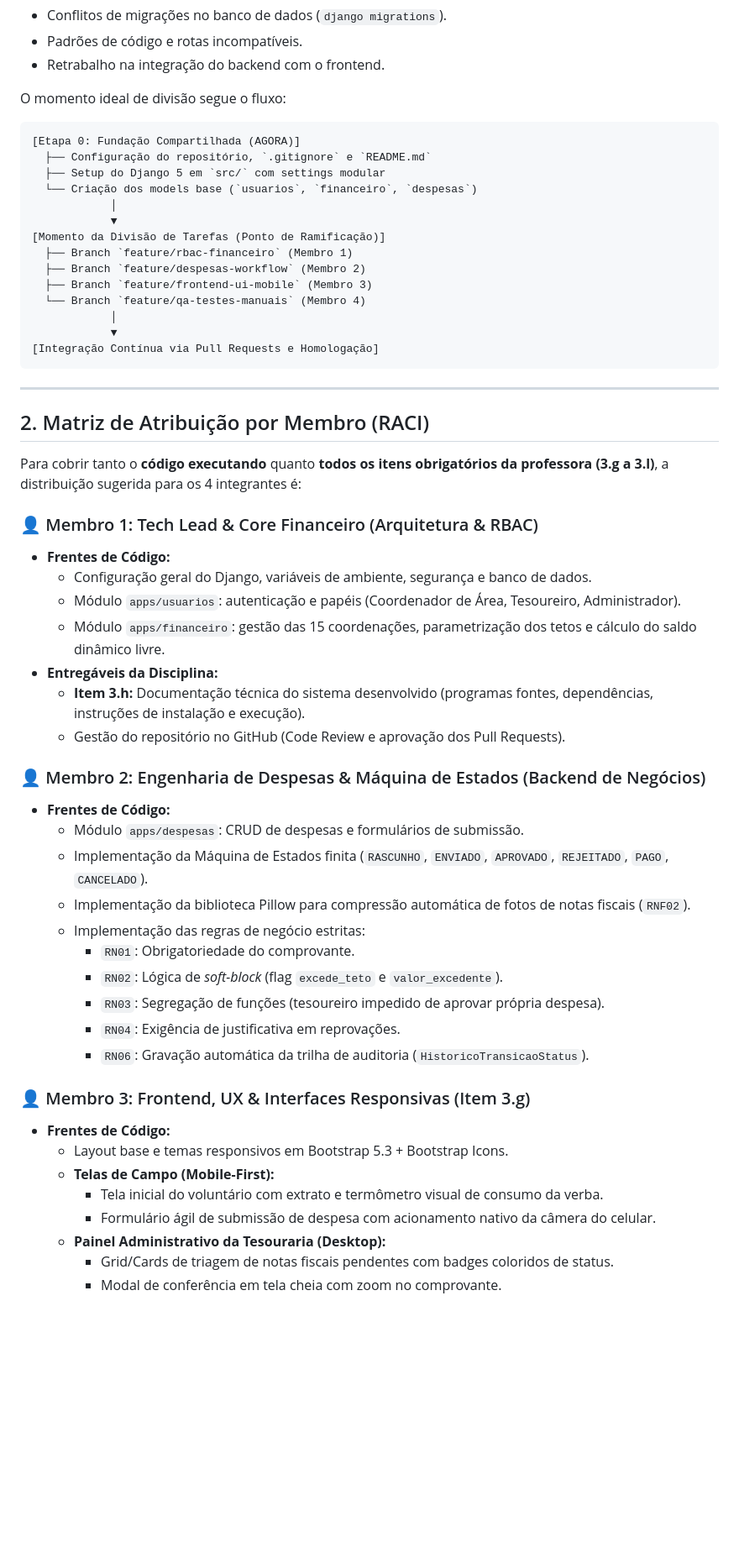
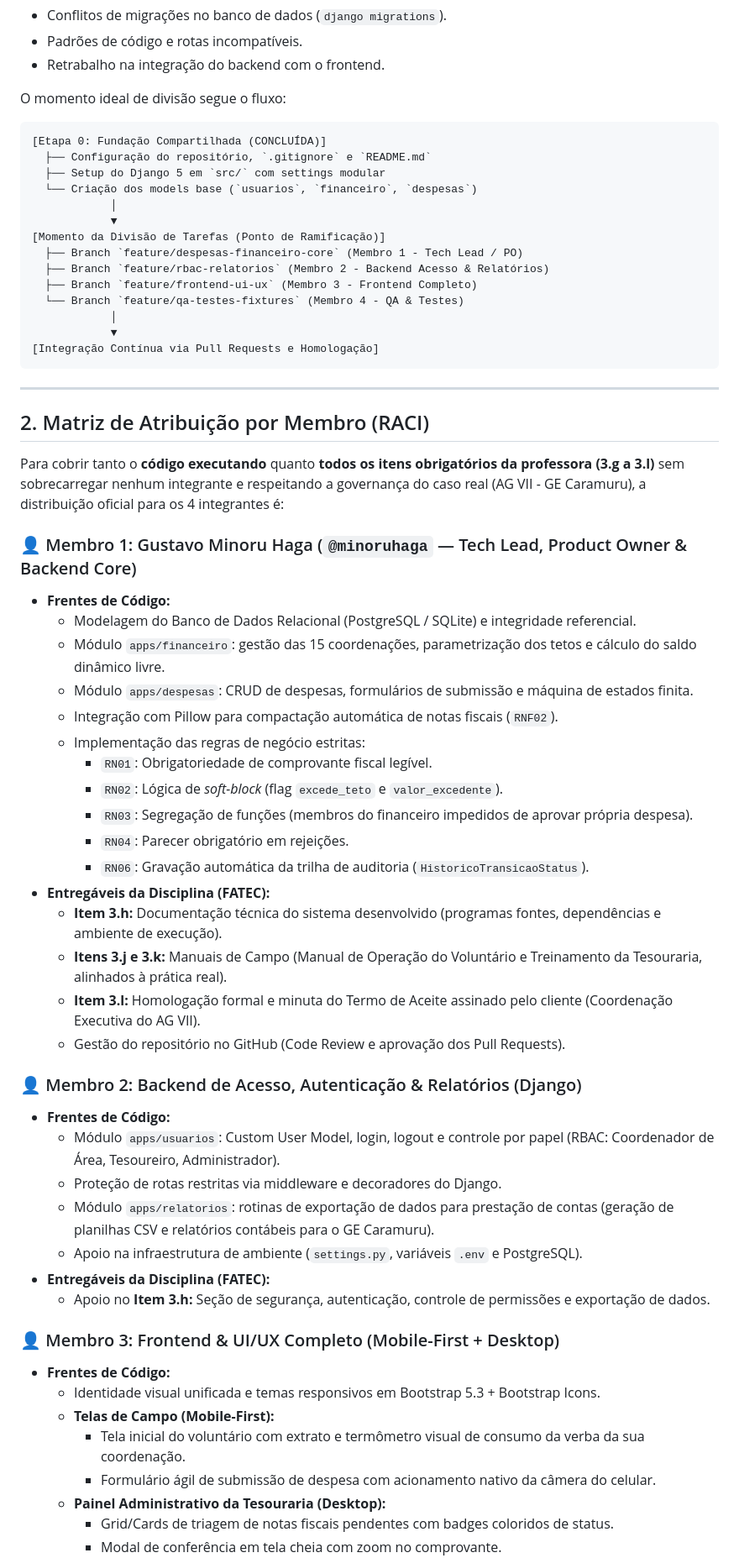
Before and after one commit to minoruhaga/sig-reembolso, a Markdown page: docs/fase-2/divisao_tarefas_equipe.md, the part around one of its changes. Shown at 84% size. Drawn GitHub-style; blank space fills up the shorter version.

Commit message:
docs(fase-2): atualizar matriz de divisao de tarefas e backlog kanban

````diff
--- a/docs/fase-2/divisao_tarefas_equipe.md
+++ b/docs/fase-2/divisao_tarefas_equipe.md
@@ -18,17 +18,17 @@ Em Engenharia de Software e boas práticas de desenvolvimento em equipe, a divis
 O momento ideal de divisão segue o fluxo:
 
 ```
-[Etapa 0: Fundação Compartilhada (AGORA)]
+[Etapa 0: Fundação Compartilhada (CONCLUÍDA)]
   ├── Configuração do repositório, `.gitignore` e `README.md`
   ├── Setup do Django 5 em `src/` com settings modular
   └── Criação dos models base (`usuarios`, `financeiro`, `despesas`)
             │
             ▼
 [Momento da Divisão de Tarefas (Ponto de Ramificação)]
-  ├── Branch `feature/rbac-financeiro` (Membro 1)
-  ├── Branch `feature/despesas-workflow` (Membro 2)
-  ├── Branch `feature/frontend-ui-mobile` (Membro 3)
-  └── Branch `feature/qa-testes-manuais` (Membro 4)
+  ├── Branch `feature/despesas-financeiro-core` (Membro 1 - Tech Lead / PO)
+  ├── Branch `feature/rbac-relatorios` (Membro 2 - Backend Acesso & Relatórios)
+  ├── Branch `feature/frontend-ui-ux` (Membro 3 - Frontend Completo)
+  └── Branch `feature/qa-testes-fixtures` (Membro 4 - QA & Testes)
             │
             ▼
 [Integração Contínua via Pull Requests e Homologação]
@@ -38,34 +38,40 @@ O momento ideal de divisão segue o fluxo:
 
 ## 2. Matriz de Atribuição por Membro (RACI)
 
-Para cobrir tanto o **código executando** quanto **todos os itens obrigatórios da professora (3.g a 3.l)**, a distribuição sugerida para os 4 integrantes é:
+Para cobrir tanto o **código executando** quanto **todos os itens obrigatórios da professora (3.g a 3.l)** sem sobrecarregar nenhum integrante e respeitando a governança do caso real (AG VII - GE Caramuru), a distribuição oficial para os 4 integrantes é:
 
-### 👤 Membro 1: Tech Lead & Core Financeiro (Arquitetura & RBAC)
+### 👤 Membro 1: Gustavo Minoru Haga (`@minoruhaga` — Tech Lead, Product Owner & Backend Core)
 * **Frentes de Código:**
-  * Configuração geral do Django, variáveis de ambiente, segurança e banco de dados.
-  * Módulo `apps/usuarios`: autenticação e papéis (Coordenador de Área, Tesoureiro, Administrador).
+  * Modelagem do Banco de Dados Relacional (PostgreSQL / SQLite) e integridade referencial.
   * Módulo `apps/financeiro`: gestão das 15 coordenações, parametrização dos tetos e cálculo do saldo dinâmico livre.
-* **Entregáveis da Disciplina:**
-  * **Item 3.h:** Documentação técnica do sistema desenvolvido (programas fontes, dependências, instruções de instalação e execução).
+  * Módulo `apps/despesas`: CRUD de despesas, formulários de submissão e máquina de estados finita.
+  * Integração com Pillow para compactação automática de notas fiscais (`RNF02`).
+  * Implementação das regras de negócio estritas:
+    * `RN01`: Obrigatoriedade de comprovante fiscal legível.
+    * `RN02`: Lógica de *soft-block* (flag `excede_teto` e `valor_excedente`).
+    * `RN03`: Segregação de funções (membros do financeiro impedidos de aprovar própria despesa).
+    * `RN04`: Parecer obrigatório em rejeições.
+    * `RN06`: Gravação automática da trilha de auditoria (`HistoricoTransicaoStatus`).
+* **Entregáveis da Disciplina (FATEC):**
+  * **Item 3.h:** Documentação técnica do sistema desenvolvido (programas fontes, dependências e ambiente de execução).
+  * **Itens 3.j e 3.k:** Manuais de Campo (Manual de Operação do Voluntário e Treinamento da Tesouraria, alinhados à prática real).
+  * **Item 3.l:** Homologação formal e minuta do Termo de Aceite assinado pelo cliente (Coordenação Executiva do AG VII).
   * Gestão do repositório no GitHub (Code Review e aprovação dos Pull Requests).
 
-### 👤 Membro 2: Engenharia de Despesas & Máquina de Estados (Backend de Negócios)
+### 👤 Membro 2: Backend de Acesso, Autenticação & Relatórios (Django)
 * **Frentes de Código:**
-  * Módulo `apps/despesas`: CRUD de despesas e formulários de submissão.
-  * Implementação da Máquina de Estados finita (`RASCUNHO`, `ENVIADO`, `APROVADO`, `REJEITADO`, `PAGO`, `CANCELADO`).
-  * Implementação da biblioteca Pillow para compressão automática de fotos de notas fiscais (`RNF02`).
-  * Implementação das regras de negócio estritas:
-    * `RN01`: Obrigatoriedade do comprovante.
-    * `RN02`: Lógica de *soft-block* (flag `excede_teto` e `valor_excedente`).
-    * `RN03`: Segregação de funções (tesoureiro impedido de aprovar própria despesa).
-    * `RN04`: Exigência de justificativa em reprovações.
-    * `RN06`: Gravação automática da trilha de auditoria (`HistoricoTransicaoStatus`).
+  * Módulo `apps/usuarios`: Custom User Model, login, logout e controle por papel (RBAC: Coordenador de Área, Tesoureiro, Administrador).
+  * Proteção de rotas restritas via middleware e decoradores do Django.
+  * Módulo `apps/relatorios`: rotinas de exportação de dados para prestação de contas (geração de planilhas CSV e relatórios contábeis para o GE Caramuru).
+  * Apoio na infraestrutura de ambiente (`settings.py`, variáveis `.env` e PostgreSQL).
+* **Entregáveis da Disciplina (FATEC):**
+  * Apoio no **Item 3.h:** Seção de segurança, autenticação, controle de permissões e exportação de dados.
 
-### 👤 Membro 3: Frontend, UX & Interfaces Responsivas (Item 3.g)
+### 👤 Membro 3: Frontend & UI/UX Completo (Mobile-First + Desktop)
 * **Frentes de Código:**
-  * Layout base e temas responsivos em Bootstrap 5.3 + Bootstrap Icons.
+  * Identidade visual unificada e temas responsivos em Bootstrap 5.3 + Bootstrap Icons.
   * **Telas de Campo (Mobile-First):**
-    * Tela inicial do voluntário com extrato e termômetro visual de consumo da verba.
+    * Tela inicial do voluntário com extrato e termômetro visual de consumo da verba da sua coordenação.
     * Formulário ágil de submissão de despesa com acionamento nativo da câmera do celular.
   * **Painel Administrativo da Tesouraria (Desktop):**
     * Grid/Cards de triagem de notas fiscais pendentes com badges coloridos de status.
````
Also changed, not shown: other parts of docs/fase-2/divisao_tarefas_equipe.md (+11 -13 lines), docs/fase-2/backlog_issues_github.md (+27 -24 lines), docs/fase-2/kanban_fase_2.md (+8 -7 lines).
